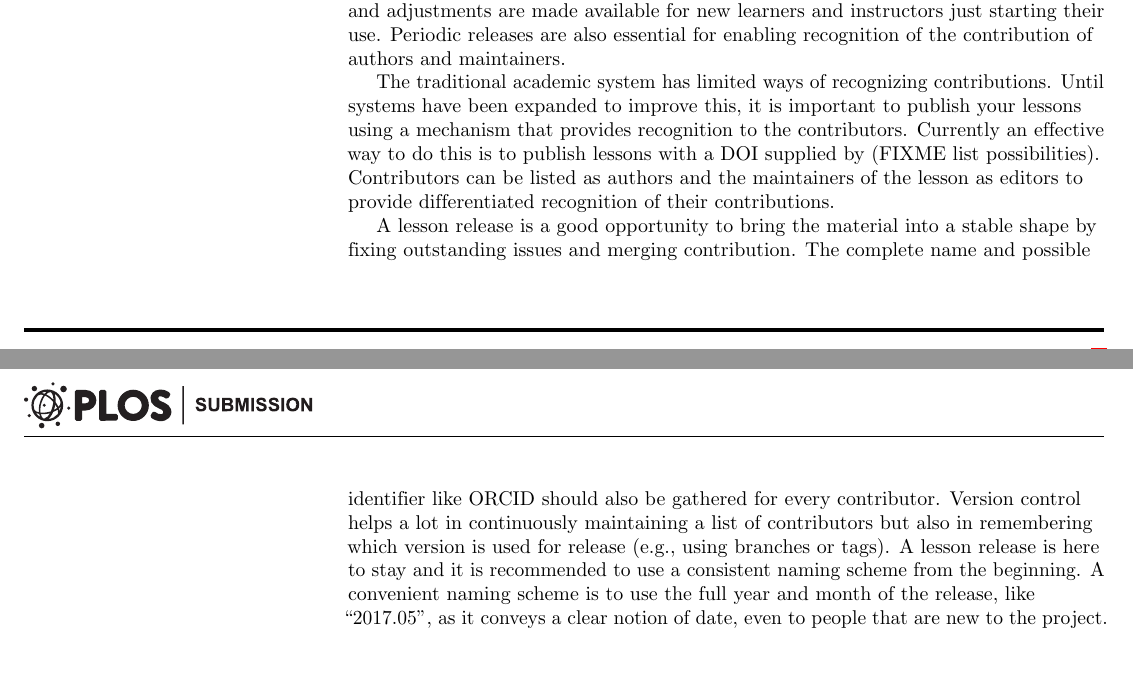
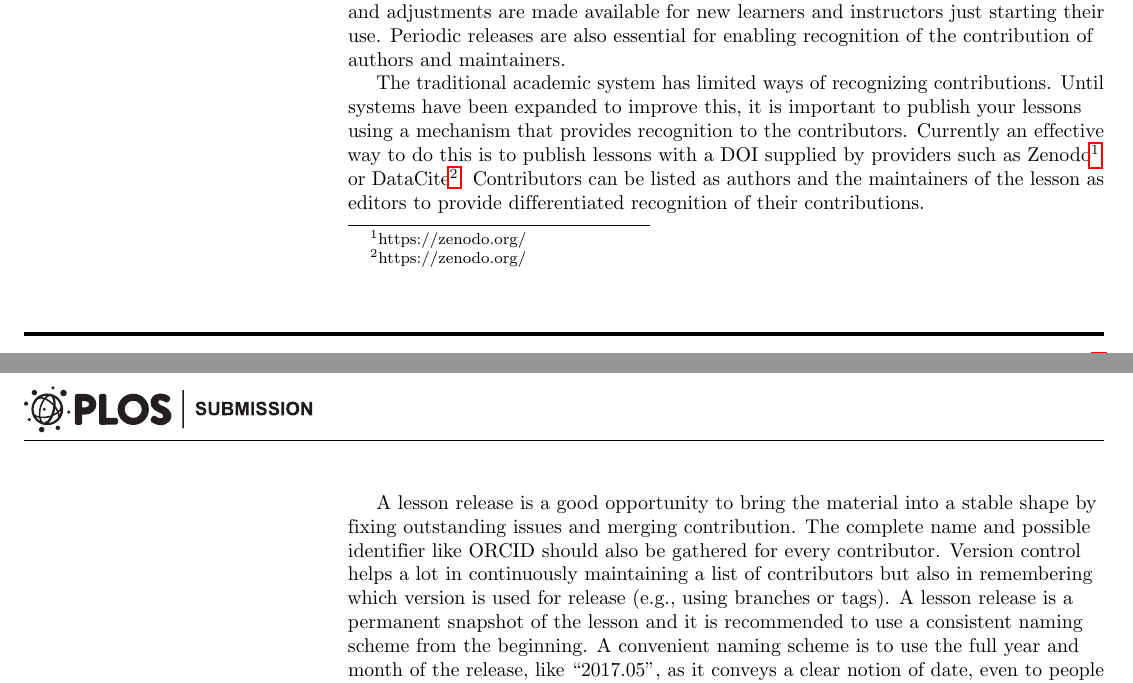
Before and after one commit to swcarpentry/collaborative-lesson-development, a LaTeX document (paper.tex): two parts of pages 4 and 5 of 6, joined at a grey line, cut so that both start at the same text, the shorter picture padded with empty space. Compiled offline with pdfLaTeX.

Commit message:
Add DOI providers, tweak wording

```diff
--- a/paper.tex
+++ b/paper.tex
@@ -422,7 +422,7 @@ The traditional academic system has limited ways of recognizing contributions.
 Until systems have been expanded to improve this,
 it is important to publish your lessons using a mechanism that provides recognition to the contributors.
 Currently an effective way to do this is
-to publish lessons with a DOI supplied by (FIXME list possibilities).
+to publish lessons with a DOI supplied by providers such as Zenodo\footnote{https://zenodo.org/} or DataCite\footnote{https://zenodo.org/}.
 Contributors can be listed as authors
 and the maintainers of the lesson as editors
 to provide differentiated recognition of their contributions.
@@ -433,7 +433,7 @@ The complete name and possible identifier like ORCID should also be gathered for
 Version control helps a lot in continuously maintaining a list of contributors
 but also in remembering which version is used for release
 (e.g., using branches or tags).
-A lesson release is here to stay
+A lesson release is a permanent snapshot of the lesson
 and it is recommended to use a consistent naming scheme from the beginning.
 A convenient naming scheme is to use the full year and month of the release,
 like ``2017.05'',
```
